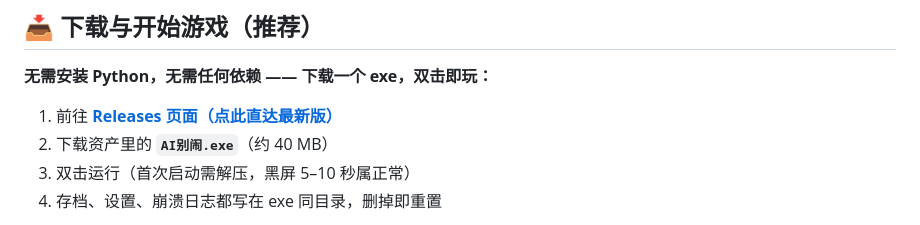
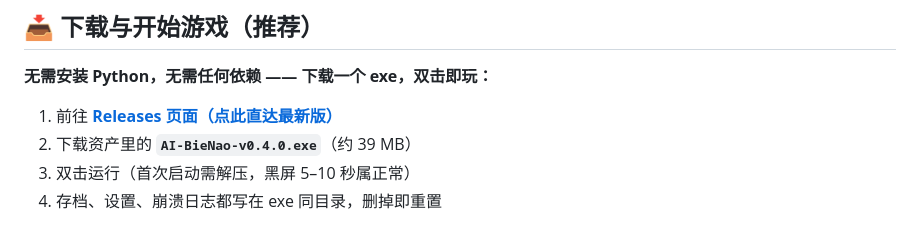
Before and after one commit to yehanyun168/AI-BieNao, a Markdown page: README.md, the part around the change. Rendered like a GitHub page.

Commit message:
docs: README 下载文件名对齐 Release 实际资产 AI-BieNao-v0.4.0.exe（GitHub 会清洗中文资产名）

```diff
--- a/README.md
+++ b/README.md
@@ -45,7 +45,7 @@
 **无需安装 Python，无需任何依赖 —— 下载一个 exe，双击即玩：**
 
 1. 前往 [**Releases 页面（点此直达最新版）**](https://github.com/yehanyun168/AI-BieNao/releases/latest)
-2. 下载资产里的 **`AI别闹.exe`**（约 40 MB）
+2. 下载资产里的 **`AI-BieNao-v0.4.0.exe`**（约 39 MB）
 3. 双击运行（首次启动需解压，黑屏 5–10 秒属正常）
 4. 存档、设置、崩溃日志都写在 exe 同目录，删掉即重置
 
```
